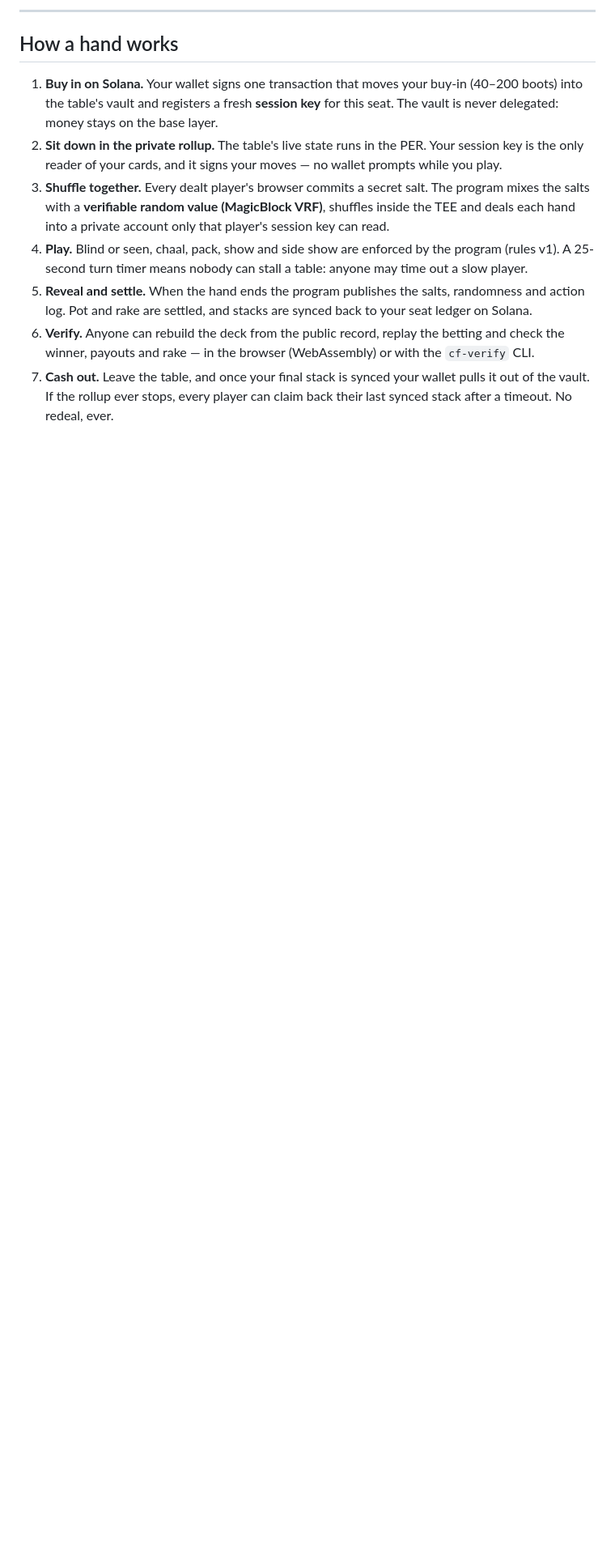
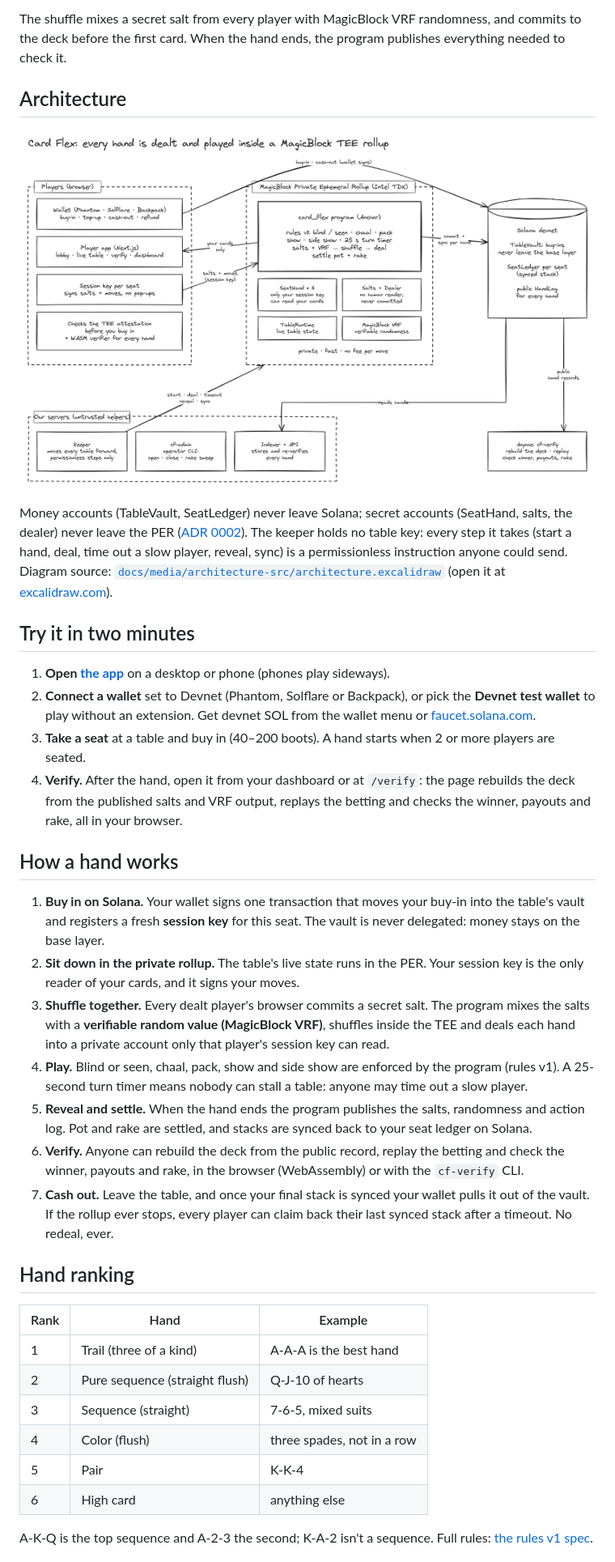
Before and after one commit to anindhabiswas25/cardflex, a Markdown page: README.md, the part around one of its changes. Shown at 81% size. Drawn GitHub-style; pictures changed too: docs/media/architecture.png (added); blank space fills up the shorter version.

```diff
--- a/README.md
+++ b/README.md
@@ -43,15 +35,27 @@ wallet pop-ups, and anyone can check every finished hand.
 
----
+The shuffle mixes a secret salt from every player with MagicBlock VRF randomness, and commits to the deck before the first card. When the hand ends, the program publishes everything needed to check it.
+
+## Architecture
+
+![Card Flex architecture: players' browsers, the card_flex program inside the MagicBlock Private Ephemeral Rollup, Solana devnet holding the money, our untrusted keeper/indexer/admin helpers, and anyone verifying hands](docs/media/architecture.png)
+
+Money accounts (TableVault, SeatLedger) never leave Solana; secret accounts (SeatHand, salts, the dealer) never leave the PER ([ADR 0002](docs/adr/0002-account-lifecycle.md)). The keeper holds no table key: every step it takes (start a hand, deal, time out a slow player, reveal, sync) is a permissionless instruction anyone could send. Diagram source: [`docs/media/architecture-src/architecture.excalidraw`](docs/media/architecture-src/architecture.excalidraw) (open it at [excalidraw.com](https://excalidraw.com)).
+
+## Try it in two minutes
+
+1. **Open [the app](https://cardflex.189-72-154-215.sslip.io)** on a desktop or phone (phones play sideways).
+2. **Connect a wallet** set to Devnet (Phantom, Solflare or Backpack), or pick the **Devnet test wallet** to play without an extension. Get devnet SOL from the wallet menu or [faucet.solana.com](https://faucet.solana.com).
+3. **Take a seat** at a table and buy in (40–200 boots). A hand starts when 2 or more players are seated.
+4. **Verify.** After the hand, open it from your dashboard or at `/verify`: the page rebuilds the deck from the published salts and VRF output, replays the betting and checks the winner, payouts and rake, all in your browser.
 
 ## How a hand works
 
 1. **Buy in on Solana.** Your wallet signs one transaction that moves your
-   buy-in (40–200 boots) into the table's vault and registers a fresh
-   **session key** for this seat. The vault is never delegated: money stays
-   on the base layer.
+   buy-in into the table's vault and registers a fresh **session key** for
+   this seat. The vault is never delegated: money stays on the base layer.
 2. **Sit down in the private rollup.** The table's live state runs in the
    PER. Your session key is the only reader of your cards, and it signs your
-   moves — no wallet prompts while you play.
+   moves.
 3. **Shuffle together.** Every dealt player's browser commits a secret
    salt. The program mixes the salts with a **verifiable random value
    (MagicBlock VRF)**, shuffles inside the TEE and deals each hand into a
@@ -63,8 +67,22 @@ wallet pop-ups, and anyone can check every finished hand.
    salts, randomness and action log. Pot and rake are settled, and stacks are
    synced back to your seat ledger on Solana.
 6. **Verify.** Anyone can rebuild the deck from the public record, replay
-   the betting and check the winner, payouts and rake — in the browser
+   the betting and check the winner, payouts and rake, in the browser
    (WebAssembly) or with the `cf-verify` CLI.
 7. **Cash out.** Leave the table, and once your final stack is synced your
    wallet pulls it out of the vault. If the rollup ever stops, every player
    can claim back their last synced stack after a timeout. No redeal, ever.
+
+## Hand ranking
+
+| Rank | Hand | Example |
+|---|---|---|
+| 1 | Trail (three of a kind) | A-A-A is the best hand |
+| 2 | Pure sequence (straight flush) | Q-J-10 of hearts |
+| 3 | Sequence (straight) | 7-6-5, mixed suits |
+| 4 | Color (flush) | three spades, not in a row |
+| 5 | Pair | K-K-4 |
+| 6 | High card | anything else |
+
+A-K-Q is the top sequence and A-2-3 the second; K-A-2 isn't a sequence. Full rules: [the rules v1 spec](docs/spec/teen-patti-rules-v1.md).
+
```
Also changed, not shown: other parts of README.md (+39 -59 lines), docs/STATUS.md (+1 -1 lines), docs/spec/teen-patti-rules-v1.md (+1 -1 lines), docs/media/hero.jpg (added), docs/media/logo.jpg (added), 2 other files.
